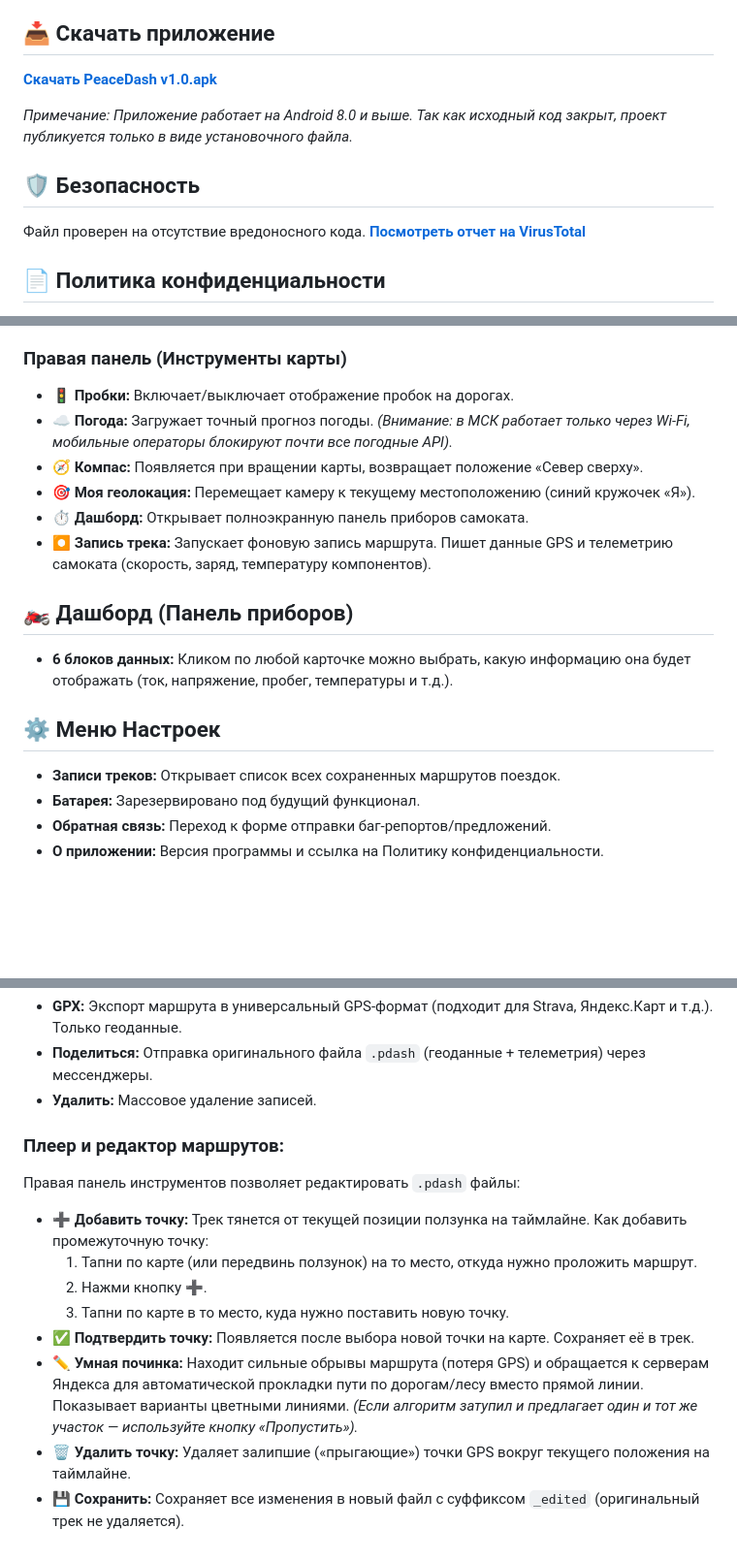
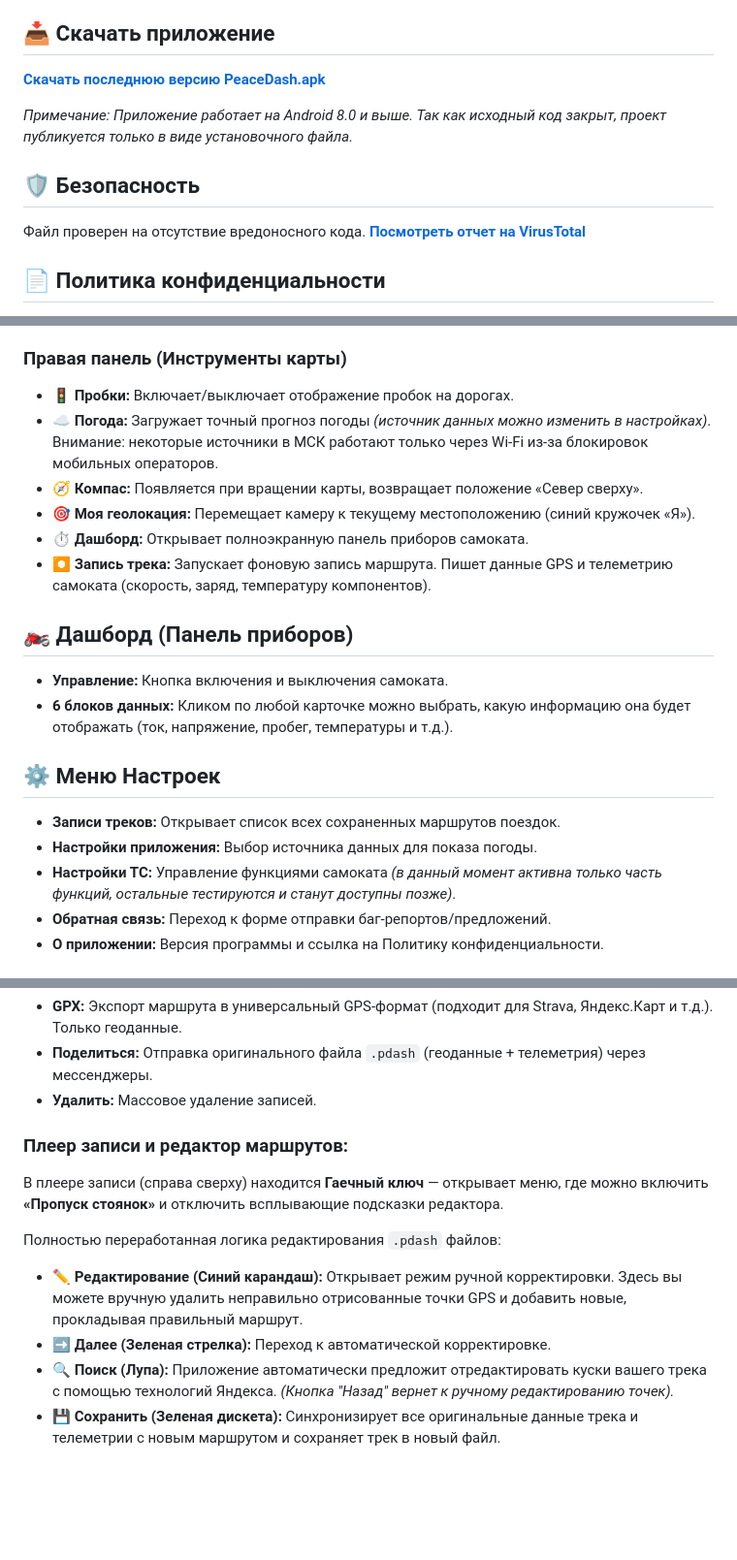
Before and after one commit to FedulRasta/PeaceDash, a Markdown page: README.md, 3 parts joined by grey strips. Shown at 97% size. GitHub-like rendering; blank space fills up the shorter version.

```diff
--- a/README.md
+++ b/README.md
@@ -3,7 +3,7 @@
 PeaceDash — это альтернативное приложение для управления, мониторинга и записи треков поездок для электросамокатов.
 
 ## 📥 Скачать приложение
-**[Скачать PeaceDash v1.0.apk](https://github.com/FedulRasta/PeaceDash/releases/download/v1.0/PeaceDash_v1.0.apk)**
+**[Скачать последнюю версию PeaceDash.apk](https://github.com/FedulRasta/PeaceDash/releases/latest)**
 
 *Примечание: Приложение работает на Android 8.0 и выше. Так как исходный код закрыт, проект публикуется только в виде установочного файла.*
 
@@ -33,18 +33,20 @@ PeaceDash — это альтернативное приложение для у
 
 ### Правая панель (Инструменты карты)
 - 🚦 **Пробки:** Включает/выключает отображение пробок на дорогах.
-- ☁️ **Погода:** Загружает точный прогноз погоды. *(Внимание: в МСК работает только через Wi-Fi, мобильные операторы блокируют почти все погодные API).*
+- ☁️ **Погода:** Загружает точный прогноз погоды *(источник данных можно изменить в настройках)*. Внимание: некоторые источники в МСК работают только через Wi-Fi из-за блокировок мобильных операторов.
 - 🧭 **Компас:** Появляется при вращении карты, возвращает положение «Север сверху».
 - 🎯 **Моя геолокация:** Перемещает камеру к текущему местоположению (синий кружочек «Я»).
 - ⏱️ **Дашборд:** Открывает полноэкранную панель приборов самоката.
 - ⏺️ **Запись трека:** Запускает фоновую запись маршрута. Пишет данные GPS и телеметрию самоката (скорость, заряд, температуру компонентов).
 
 ## 🏍️ Дашборд (Панель приборов)
+- **Управление:** Кнопка включения и выключения самоката.
 - **6 блоков данных:** Кликом по любой карточке можно выбрать, какую информацию она будет отображать (ток, напряжение, пробег, температуры и т.д.).
 
 ## ⚙️ Меню Настроек
 - **Записи треков:** Открывает список всех сохраненных маршрутов поездок.
-- **Батарея:** Зарезервировано под будущий функционал.
+- **Настройки приложения:** Выбор источника данных для показа погоды.
+- **Настройки ТС:** Управление функциями самоката *(в данный момент активна только часть функций, остальные тестируются и станут доступны позже)*.
 - **Обратная связь:** Переход к форме отправки баг-репортов/предложений.
 - **О приложении:** Версия программы и ссылка на Политику конфиденциальности.
 
@@ -56,13 +58,11 @@ PeaceDash — это альтернативное приложение для у
 - **Поделиться:** Отправка оригинального файла `.pdash` (геоданные + телеметрия) через мессенджеры.
 - **Удалить:** Массовое удаление записей.
 
-### Плеер и редактор маршрутов:
-Правая панель инструментов позволяет редактировать `.pdash` файлы:
-- ➕ **Добавить точку:** Трек тянется от текущей позиции ползунка на таймлайне. Как добавить промежуточную точку:
-  1. Тапни по карте (или передвинь ползунок) на то место, откуда нужно проложить маршрут.
-  2. Нажми кнопку ➕.
-  3. Тапни по карте в то место, куда нужно поставить новую точку.
-- ✅ **Подтвердить точку:** Появляется после выбора новой точки на карте. Сохраняет её в трек.
-- ✏️ **Умная починка:** Находит сильные обрывы маршрута (потеря GPS) и обращается к серверам Яндекса для автоматической прокладки пути по дорогам/лесу вместо прямой линии. Показывает варианты цветными линиями. *(Если алгоритм затупил и предлагает один и тот же участок — используйте кнопку «Пропустить»).*
-- 🗑️ **Удалить точку:** Удаляет залипшие («прыгающие») точки GPS вокруг текущего положения на таймлайне.
-- 💾 **Сохранить:** Сохраняет все изменения в новый файл с суффиксом `_edited` (оригинальный трек не удаляется).
+### Плеер записи и редактор маршрутов:
+В плеере записи (справа сверху) находится **Гаечный ключ** — открывает меню, где можно включить **«Пропуск стоянок»** и отключить всплывающие подсказки редактора.
+
+Полностью переработанная логика редактирования `.pdash` файлов:
+- ✏️ **Редактирование (Синий карандаш):** Открывает режим ручной корректировки. Здесь вы можете вручную удалить неправильно отрисованные точки GPS и добавить новые, прокладывая правильный маршрут.
+- ➡️ **Далее (Зеленая стрелка):** Переход к автоматической корректировке.
+- 🔍 **Поиск (Лупа):** Приложение автоматически предложит отредактировать куски вашего трека с помощью технологий Яндекса. *(Кнопка "Назад" вернет к ручному редактированию точек).*
+- 💾 **Сохранить (Зеленая дискета):** Синхронизирует все оригинальные данные трека и телеметрии с новым маршрутом и сохраняет трек в новый файл.
```
Also changed, not shown: other parts of README.md (+1 -1 lines).
